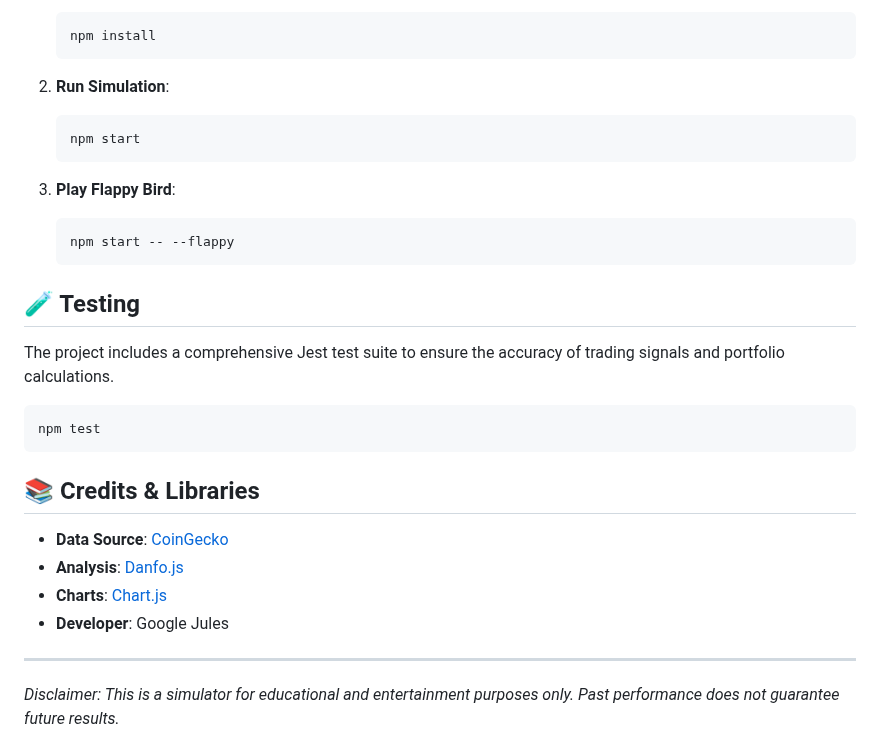
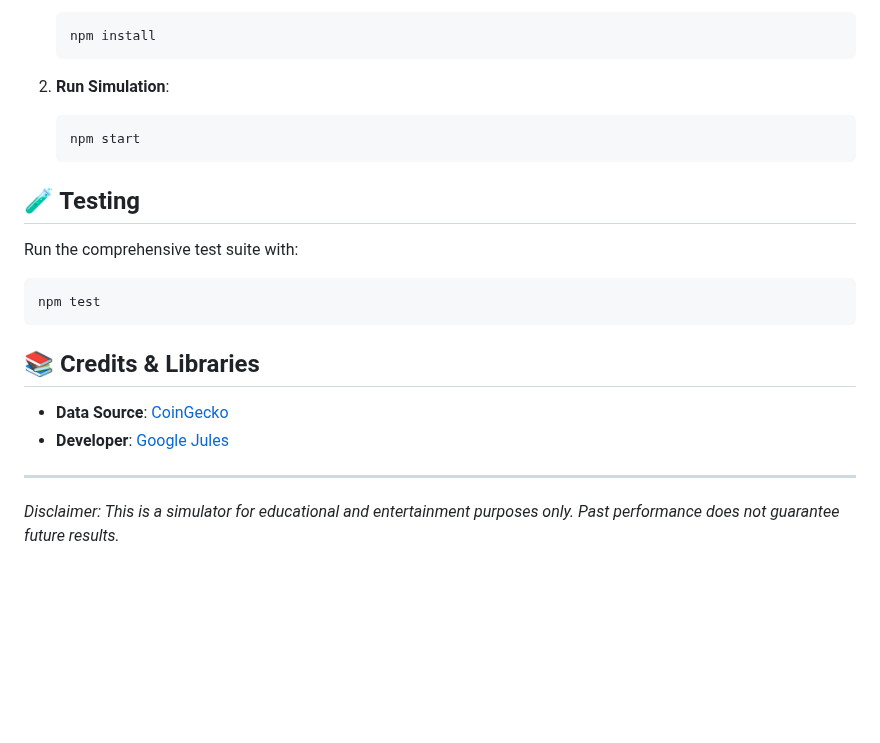
Before and after one commit to Ravanger/vibe-jules-btc-strategies, a Markdown page: README.md, the part around one of its changes. Rendered like a GitHub page; blank space fills up the shorter version.

````diff
--- a/README.md
+++ b/README.md
@@ -49,23 +44,15 @@ If you have Node.js installed, you can run the simulation in your terminal:
    npm start
    ```
 
-3. **Play Flappy Bird**:
-   ```bash
-   npm start -- --flappy
-   ```
-
 ## 🧪 Testing
-The project includes a comprehensive Jest test suite to ensure the accuracy of trading signals and portfolio calculations.
-
+Run the comprehensive test suite with:
 ```bash
 npm test
 ```
 
 ## 📚 Credits & Libraries
 - **Data Source**: [CoinGecko](https://www.coingecko.com/)
-- **Analysis**: [Danfo.js](https://danfo.jsdata.org/)
-- **Charts**: [Chart.js](https://www.chartjs.org/)
-- **Developer**: Google Jules
+- **Developer**: [Google Jules](https://github.com/GoogleJules)
 
 ---
 *Disclaimer: This is a simulator for educational and entertainment purposes only. Past performance does not guarantee future results.*
````
Also changed, not shown: other parts of README.md (+18 -23 lines), btc_sim_latest.png, 7 other files.
